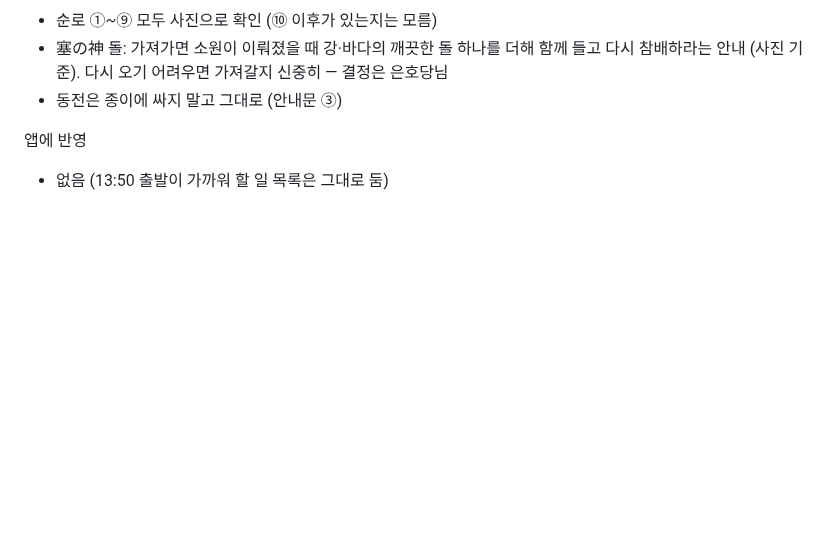
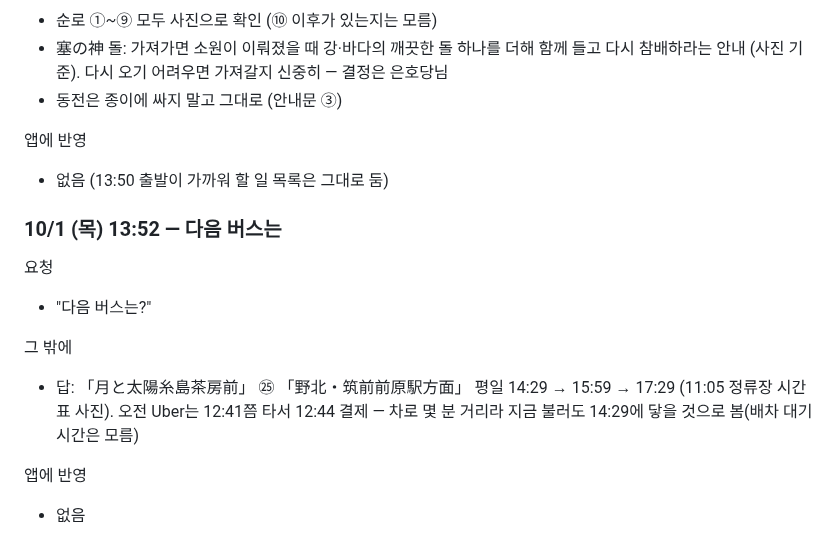
Before and after one commit to leftdrawer/fukuoka2026, a Markdown page: LOG.md, the part around the change. Drawn GitHub-style; blank space fills up the shorter version.

Commit message:
기록: 다음 버스 문의
Co-Authored-By: Claude Opus 5.5 <noreply@anthropic.com>
Claude-Session: https://claude.ai/code/session_015sE8oYZBtkLvLE5mHZU7Uy

```diff
--- a/LOG.md
+++ b/LOG.md
@@ -2366,3 +2366,14 @@
 
 앱에 반영
 - 없음 (13:50 출발이 가까워 할 일 목록은 그대로 둠)
+
+### 10/1 (목) 13:52 — 다음 버스는
+
+요청
+- "다음 버스는?"
+
+그 밖에
+- 답: 「月と太陽糸島茶房前」 ㉕ 「野北・筑前前原駅方面」 평일 14:29 → 15:59 → 17:29 (11:05 정류장 시간표 사진). 오전 Uber는 12:41쯤 타서 12:44 결제 — 차로 몇 분 거리라 지금 불러도 14:29에 닿을 것으로 봄(배차 대기 시간은 모름)
+
+앱에 반영
+- 없음
```
